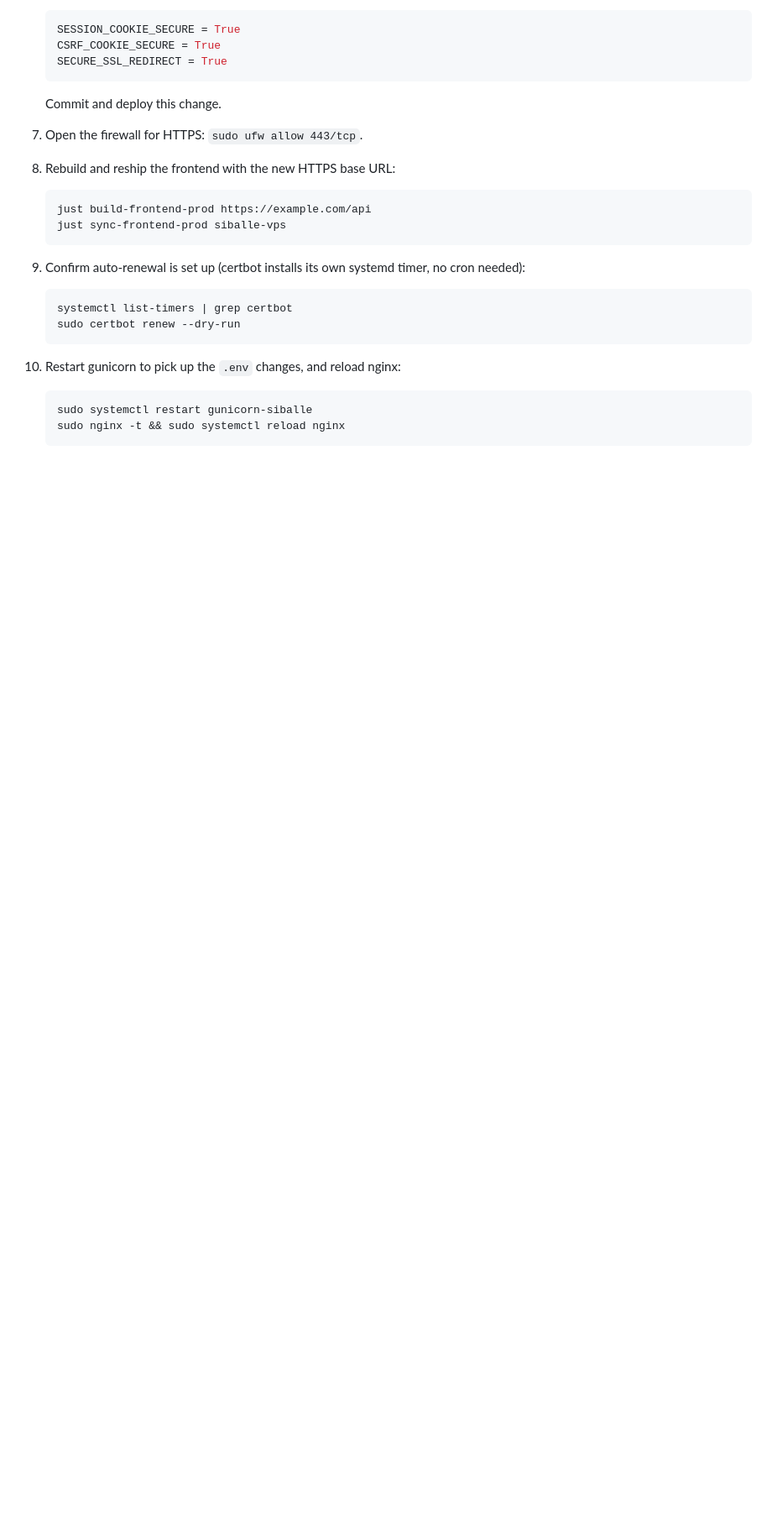
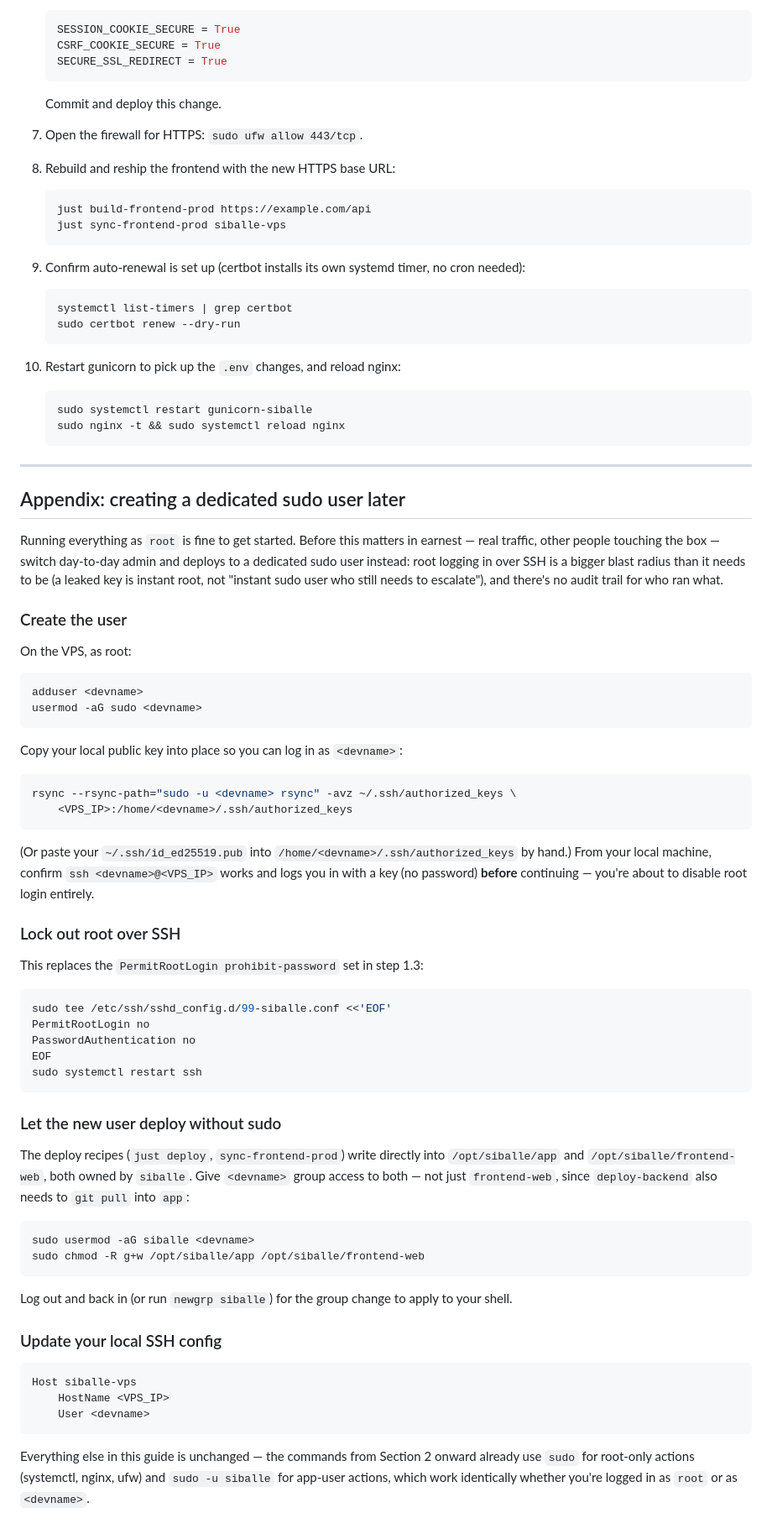
Before and after one commit to koljapluemer/siballe, a Markdown page: DEPLOY.md, the part around one of its changes. Shown at 84% size. Drawn GitHub-style; blank space fills up the shorter version.

Commit message:
simplify deploy

````diff
--- a/DEPLOY.md
+++ b/DEPLOY.md
@@ -496,3 +490,75 @@ structurally — the same-origin, path-routed layout maps directly onto a domain
     sudo systemctl restart gunicorn-siballe
     sudo nginx -t && sudo systemctl reload nginx
     ```
+
+---
+
+## Appendix: creating a dedicated sudo user later
+
+Running everything as `root` is fine to get started. Before this matters in
+earnest — real traffic, other people touching the box — switch day-to-day
+admin and deploys to a dedicated sudo user instead: root logging in over SSH
+is a bigger blast radius than it needs to be (a leaked key is instant root,
+not "instant sudo user who still needs to escalate"), and there's no audit
+trail for who ran what.
+
+### Create the user
+
+On the VPS, as root:
+
+```sh
+adduser <devname>
+usermod -aG sudo <devname>
+```
+
+Copy your local public key into place so you can log in as `<devname>`:
+
+```sh
+rsync --rsync-path="sudo -u <devname> rsync" -avz ~/.ssh/authorized_keys \
+    <VPS_IP>:/home/<devname>/.ssh/authorized_keys
+```
+
+(Or paste your `~/.ssh/id_ed25519.pub` into `/home/<devname>/.ssh/authorized_keys`
+by hand.) From your local machine, confirm `ssh <devname>@<VPS_IP>` works and
+logs you in with a key (no password) **before** continuing — you're about to
+disable root login entirely.
+
+### Lock out root over SSH
+
+This replaces the `PermitRootLogin prohibit-password` set in step 1.3:
+
+```sh
+sudo tee /etc/ssh/sshd_config.d/99-siballe.conf <<'EOF'
+PermitRootLogin no
+PasswordAuthentication no
+EOF
+sudo systemctl restart ssh
+```
+
+### Let the new user deploy without sudo
+
+The deploy recipes (`just deploy`, `sync-frontend-prod`) write directly into
+`/opt/siballe/app` and `/opt/siballe/frontend-web`, both owned by `siballe`.
+Give `<devname>` group access to both — not just `frontend-web`, since
+`deploy-backend` also needs to `git pull` into `app`:
+
+```sh
+sudo usermod -aG siballe <devname>
+sudo chmod -R g+w /opt/siballe/app /opt/siballe/frontend-web
+```
+
+Log out and back in (or run `newgrp siballe`) for the group change to apply
+to your shell.
+
+### Update your local SSH config
+
+```
+Host siballe-vps
+    HostName <VPS_IP>
+    User <devname>
+```
+
+Everything else in this guide is unchanged — the commands from Section 2
+onward already use `sudo` for root-only actions (systemctl, nginx, ufw) and
+`sudo -u siballe` for app-user actions, which work identically whether you're
+logged in as `root` or as `<devname>`.
````
Also changed, not shown: other parts of DEPLOY.md (+25 -31 lines).
